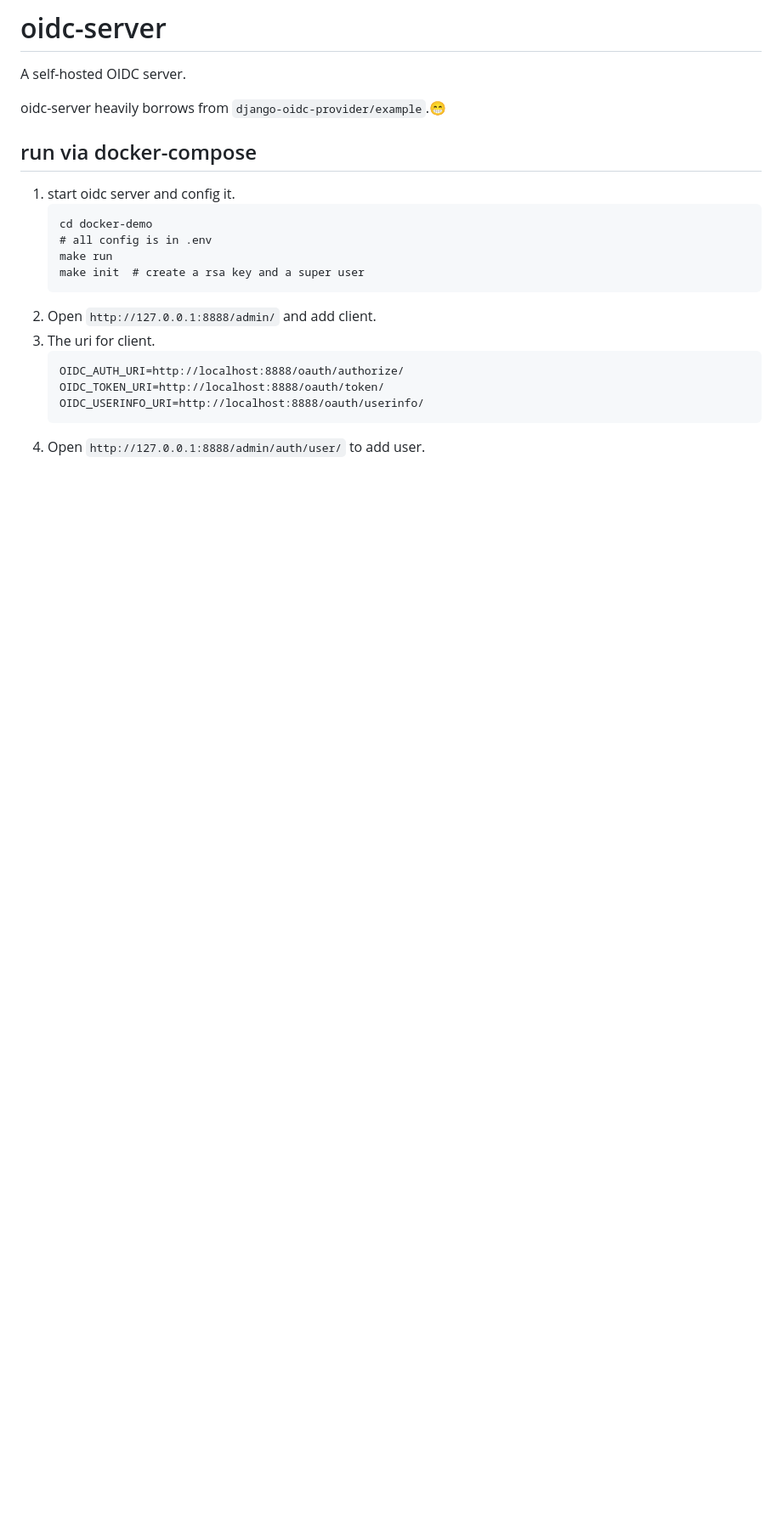
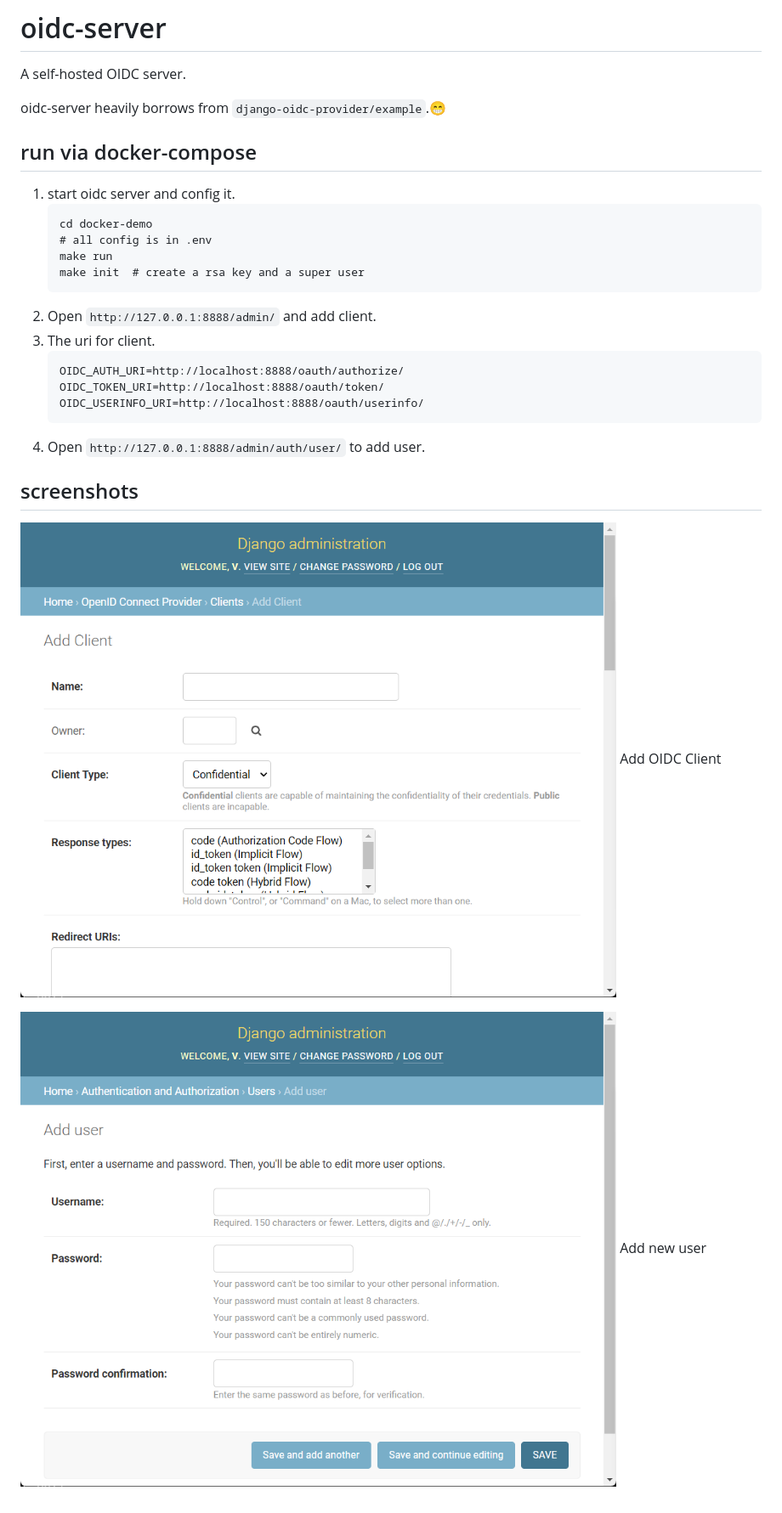
Before and after one commit to vicalloy/oidc-server, a Markdown page: README.md, the part around the change. Shown: that part at 85% size. Drawn GitHub-style; pictures changed too: screenshot/client.png (added), screenshot/user.png (added); blank space fills up the shorter version.

Commit message:
add screenshot

````diff
--- a/README.md
+++ b/README.md
@@ -21,3 +21,11 @@ oidc-server heavily borrows from `django-oidc-provider/example`.😁
     OIDC_USERINFO_URI=http://localhost:8888/oauth/userinfo/
     ```
 1. Open `http://127.0.0.1:8888/admin/auth/user/` to add user.
+
+## screenshots
+
+![](screenshot/client.png)
+Add OIDC Client
+
+![](screenshot/user.png)
+Add new user
````
Also changed, not shown: 1 other file.
